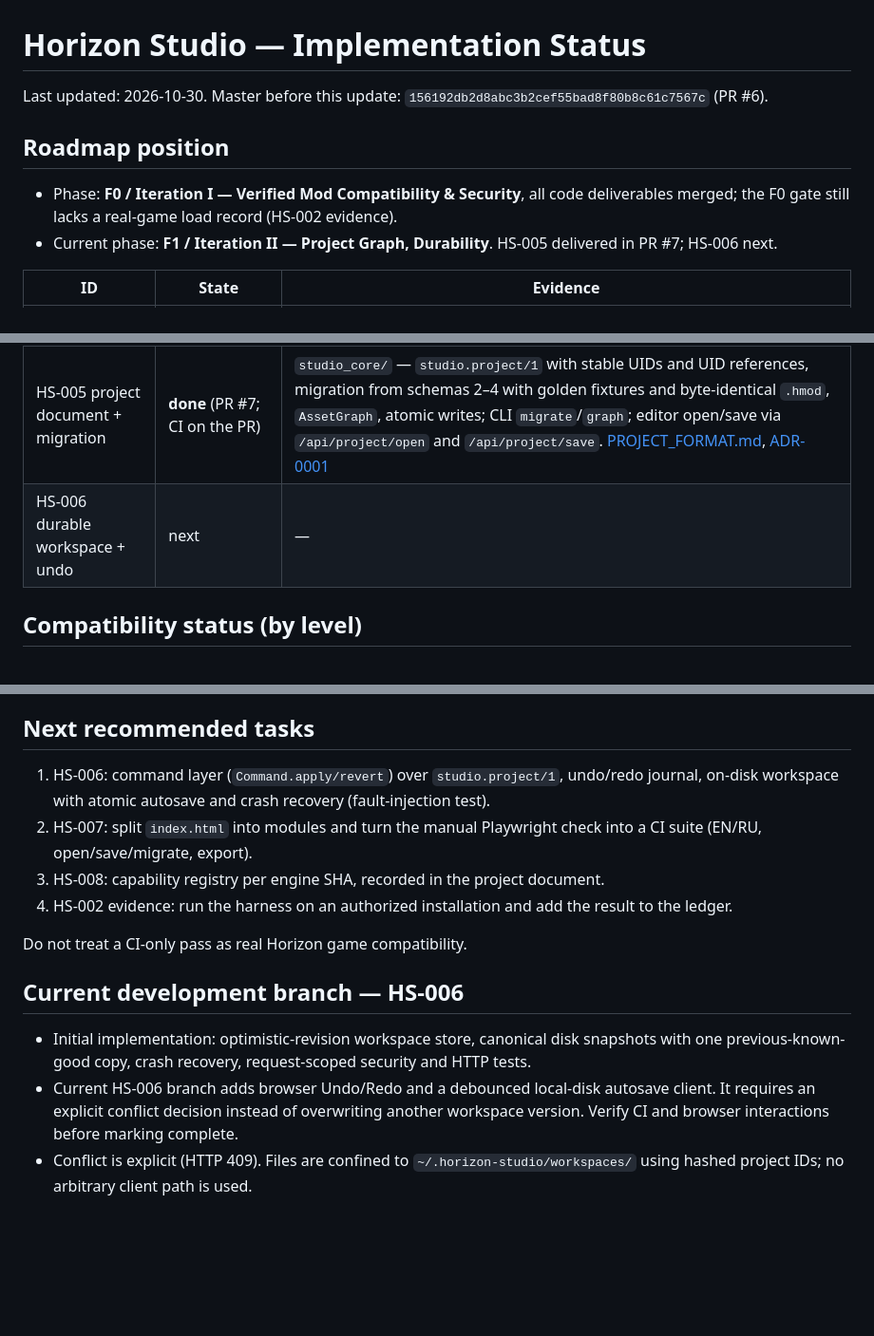
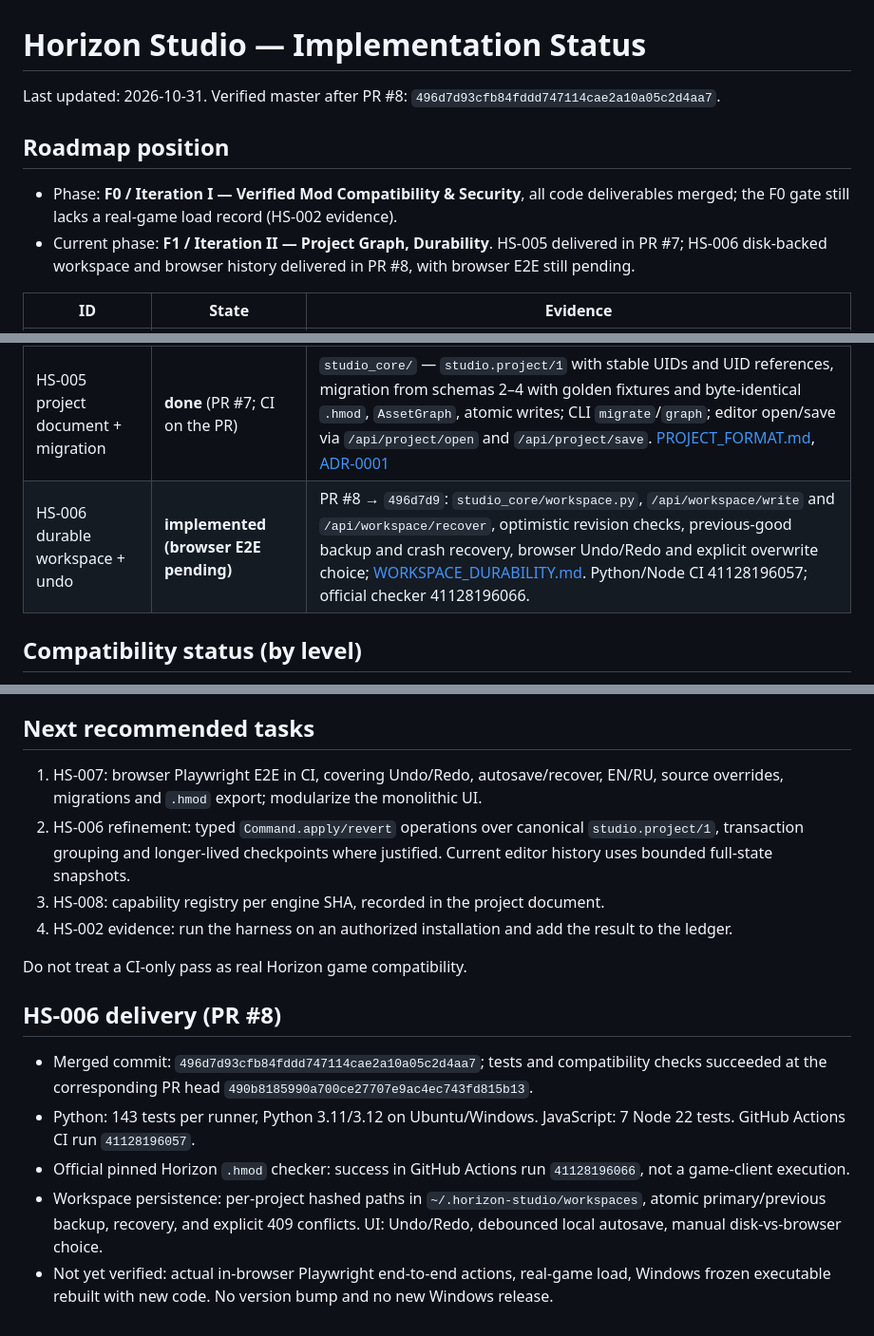
Before and after one commit to pneqnp-iswr/horizon-studio, a Markdown page: docs/roadmap/IMPLEMENTATION_STATUS.md, 3 parts joined by grey strips. Shown at 95% size. GitHub-like rendering; blank space fills up the shorter version.

Commit message:
docs(hs-006): record merged durable workspace and browser history verification

```diff
--- a/docs/roadmap/IMPLEMENTATION_STATUS.md
+++ b/docs/roadmap/IMPLEMENTATION_STATUS.md
@@ -1,11 +1,11 @@
 # Horizon Studio — Implementation Status
 
-Last updated: 2026-10-30. Master before this update: `156192db2d8abc3b2cef55bad8f80b8c61c7567c` (PR #6).
+Last updated: 2026-10-31. Verified master after PR #8: `496d7d93cfb84fddd747114cae2a10a05c2d4aa7`.
 
 ## Roadmap position
 
 - Phase: **F0 / Iteration I — Verified Mod Compatibility & Security**, all code deliverables merged; the F0 gate still lacks a real-game load record (HS-002 evidence).
-- Current phase: **F1 / Iteration II — Project Graph, Durability**. HS-005 delivered in PR #7; HS-006 next.
+- Current phase: **F1 / Iteration II — Project Graph, Durability**. HS-005 delivered in PR #7; HS-006 disk-backed workspace and browser history delivered in PR #8, with browser E2E still pending.
 
 | ID | State | Evidence |
 |---|---|---|
@@ -14,7 +14,7 @@ Last updated: 2026-10-30. Master before this update: `156192db2d8abc3b2cef55bad8
 | HS-001 official `.hmod` checker | **done (official-static level)** | PR #3 adapter → `3ed765a`; PR #4 pinned CI → `b38b95c`; PR #6 checks every example → `156192d` (CI run `41121633085`). Real `cargo-horizon-mod` built from `d2186eb` accepted all three examples; see [COMPATIBILITY_EVIDENCE.md](../COMPATIBILITY_EVIDENCE.md) |
 | HS-002 real-game content smoke | **harness ready, never run on a real game** | PR #5 → `cfab21b`; PR #6 → `156192d` makes the launch self-exiting (`--frames`, `--smoke-report`, `--home`) and corroborates files byte for byte ([GAME_CONTENT_SMOKE.md](../GAME_CONTENT_SMOKE.md)) |
 | HS-005 project document + migration | **done** (PR #7; CI on the PR) | `studio_core/` — `studio.project/1` with stable UIDs and UID references, migration from schemas 2–4 with golden fixtures and byte-identical `.hmod`, `AssetGraph`, atomic writes; CLI `migrate`/`graph`; editor open/save via `/api/project/open` and `/api/project/save`. [PROJECT_FORMAT.md](../PROJECT_FORMAT.md), [ADR-0001](../adr/0001-canonical-project-document.md) |
-| HS-006 durable workspace + undo | next | — |
+| HS-006 durable workspace + undo | **implemented (browser E2E pending)** | PR #8 → `496d7d9`: `studio_core/workspace.py`, `/api/workspace/write` and `/api/workspace/recover`, optimistic revision checks, previous-good backup and crash recovery, browser Undo/Redo and explicit overwrite choice; [WORKSPACE_DURABILITY.md](../WORKSPACE_DURABILITY.md). Python/Node CI 41128196057; official checker 41128196066. |
 
 ## Compatibility status (by level)
 
@@ -50,15 +50,17 @@ Last updated: 2026-10-30. Master before this update: `156192db2d8abc3b2cef55bad8
 
 ## Next recommended tasks
 
-1. HS-006: command layer (`Command.apply/revert`) over `studio.project/1`, undo/redo journal, on-disk workspace with atomic autosave and crash recovery (fault-injection test).
-2. HS-007: split `index.html` into modules and turn the manual Playwright check into a CI suite (EN/RU, open/save/migrate, export).
+1. HS-007: browser Playwright E2E in CI, covering Undo/Redo, autosave/recover, EN/RU, source overrides, migrations and `.hmod` export; modularize the monolithic UI.
+2. HS-006 refinement: typed `Command.apply/revert` operations over canonical `studio.project/1`, transaction grouping and longer-lived checkpoints where justified. Current editor history uses bounded full-state snapshots.
 3. HS-008: capability registry per engine SHA, recorded in the project document.
 4. HS-002 evidence: run the harness on an authorized installation and add the result to the ledger.
 
 Do not treat a CI-only pass as real Horizon game compatibility.
 
-## Current development branch — HS-006
+## HS-006 delivery (PR #8)
 
-- Initial implementation: optimistic-revision workspace store, canonical disk snapshots with one previous-known-good copy, crash recovery, request-scoped security and HTTP tests.
-- Current HS-006 branch adds browser Undo/Redo and a debounced local-disk autosave client. It requires an explicit conflict decision instead of overwriting another workspace version. Verify CI and browser interactions before marking complete.
-- Conflict is explicit (HTTP 409). Files are confined to `~/.horizon-studio/workspaces/` using hashed project IDs; no arbitrary client path is used.
+- Merged commit: `496d7d93cfb84fddd747114cae2a10a05c2d4aa7`; tests and compatibility checks succeeded at the corresponding PR head `490b8185990a700ce27707e9ac4ec743fd815b13`.
+- Python: 143 tests per runner, Python 3.11/3.12 on Ubuntu/Windows. JavaScript: 7 Node 22 tests. GitHub Actions CI run `41128196057`.
+- Official pinned Horizon `.hmod` checker: success in GitHub Actions run `41128196066`, not a game-client execution.
+- Workspace persistence: per-project hashed paths in `~/.horizon-studio/workspaces`, atomic primary/previous backup, recovery, and explicit 409 conflicts. UI: Undo/Redo, debounced local autosave, manual disk-vs-browser choice.
+- Not yet verified: actual in-browser Playwright end-to-end actions, real-game load, Windows frozen executable rebuilt with new code. No version bump and no new Windows release.
```
Also changed, not shown: other parts of docs/roadmap/IMPLEMENTATION_STATUS.md (+1 -1 lines).
